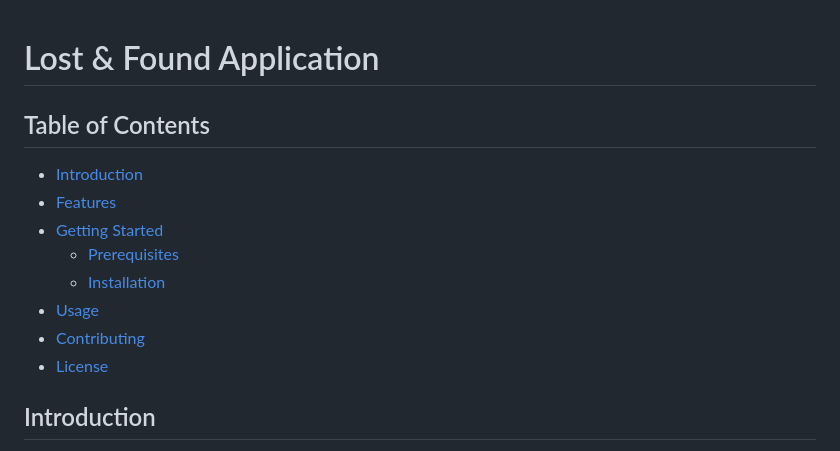
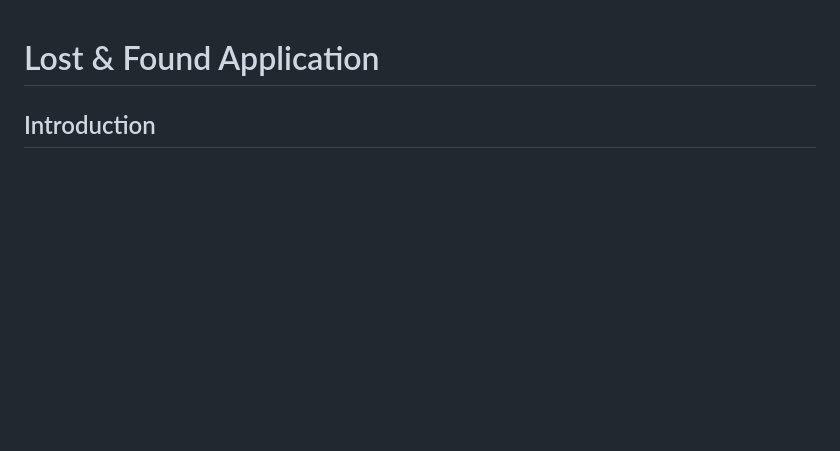
Before and after one commit to Ayroid/REUNITE, a Markdown page: README.md, the part around the change. GitHub-like rendering; blank space fills up the shorter version.

```diff
--- a/README.md
+++ b/README.md
@@ -1,15 +1,4 @@
 # Lost & Found Application
-
-## Table of Contents
-
-- [Introduction](#introduction)
-- [Features](#features)
-- [Getting Started](#getting-started)
-  - [Prerequisites](#prerequisites)
-  - [Installation](#installation)
-- [Usage](#usage)
-- [Contributing](#contributing)
-- [License](#license)
 
 ## Introduction
 
```
